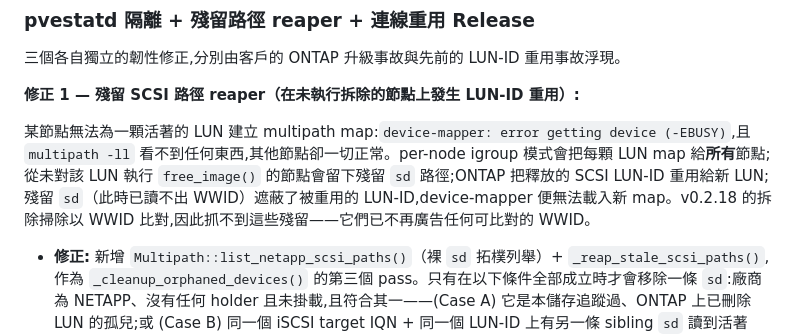
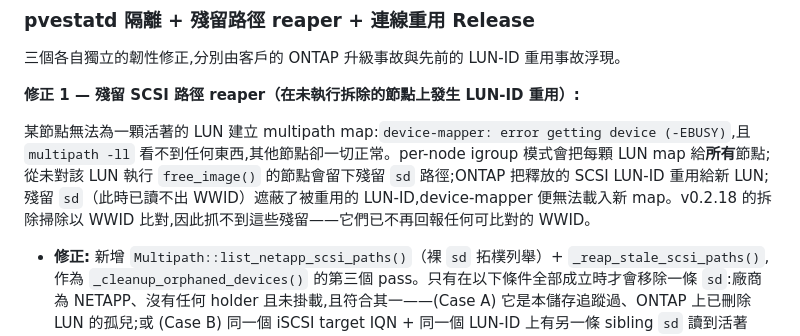
Before and after one commit to jasoncheng7115/jt-pve-storage-netapp, a Markdown page: CHANGELOG_zh-TW.md, the part around the change. Rendered like a GitHub page.

Commit message:
docs(zh-TW): 廣告 -> 回報 in v0.2.19 changelog (Taiwan usage)
Assisted by Claude (Anthropic)

```diff
--- a/CHANGELOG_zh-TW.md
+++ b/CHANGELOG_zh-TW.md
@@ -10,7 +10,7 @@ NetApp ONTAP Storage Plugin for Proxmox VE 的所有重要變更都記錄在此
 
 **修正 1 — 殘留 SCSI 路徑 reaper（在未執行拆除的節點上發生 LUN-ID 重用）:**
 
-某節點無法為一顆活著的 LUN 建立 multipath map:`device-mapper: error getting device (-EBUSY)`,且 `multipath -ll` 看不到任何東西,其他節點卻一切正常。per-node igroup 模式會把每顆 LUN map 給**所有**節點;從未對該 LUN 執行 `free_image()` 的節點會留下殘留 `sd` 路徑;ONTAP 把釋放的 SCSI LUN-ID 重用給新 LUN;殘留 `sd`（此時已讀不出 WWID）遮蔽了被重用的 LUN-ID,device-mapper 便無法載入新 map。v0.2.18 的拆除掃除以 WWID 比對,因此抓不到這些殘留——它們已不再廣告任何可比對的 WWID。
+某節點無法為一顆活著的 LUN 建立 multipath map:`device-mapper: error getting device (-EBUSY)`,且 `multipath -ll` 看不到任何東西,其他節點卻一切正常。per-node igroup 模式會把每顆 LUN map 給**所有**節點;從未對該 LUN 執行 `free_image()` 的節點會留下殘留 `sd` 路徑;ONTAP 把釋放的 SCSI LUN-ID 重用給新 LUN;殘留 `sd`（此時已讀不出 WWID）遮蔽了被重用的 LUN-ID,device-mapper 便無法載入新 map。v0.2.18 的拆除掃除以 WWID 比對,因此抓不到這些殘留——它們已不再回報任何可比對的 WWID。
 
 - **修正:** 新增 `Multipath::list_netapp_scsi_paths()`（裸 `sd` 拓樸列舉）+ `_reap_stale_scsi_paths()`,作為 `_cleanup_orphaned_devices()` 的第三個 pass。只有在以下條件全部成立時才會移除一條 `sd`:廠商為 NETAPP、沒有任何 holder 且未掛載,且符合其一——(Case A) 它是本儲存追蹤過、ONTAP 上已刪除 LUN 的孤兒;或 (Case B) 同一個 iSCSI target IQN + 同一個 LUN-ID 上有另一條 sibling `sd` 讀到活著（ONTAP alive-set）的 WWID,而這一條不同或空白（LUN-ID 被重用）。300s 寬限期;任何不確定一律放著不動。reap 後以 rescan + multipath reload 自我修復。
 
```
